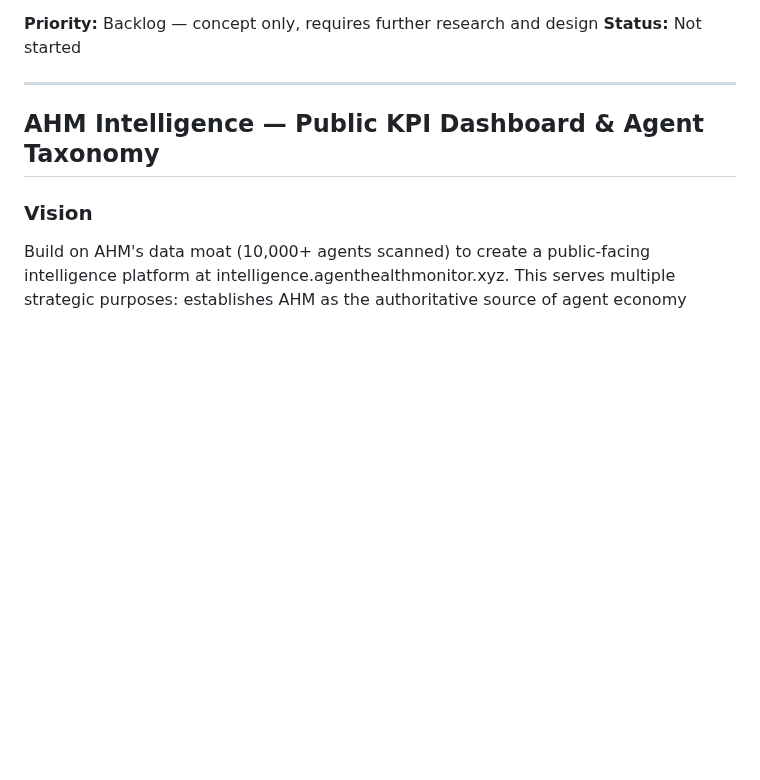
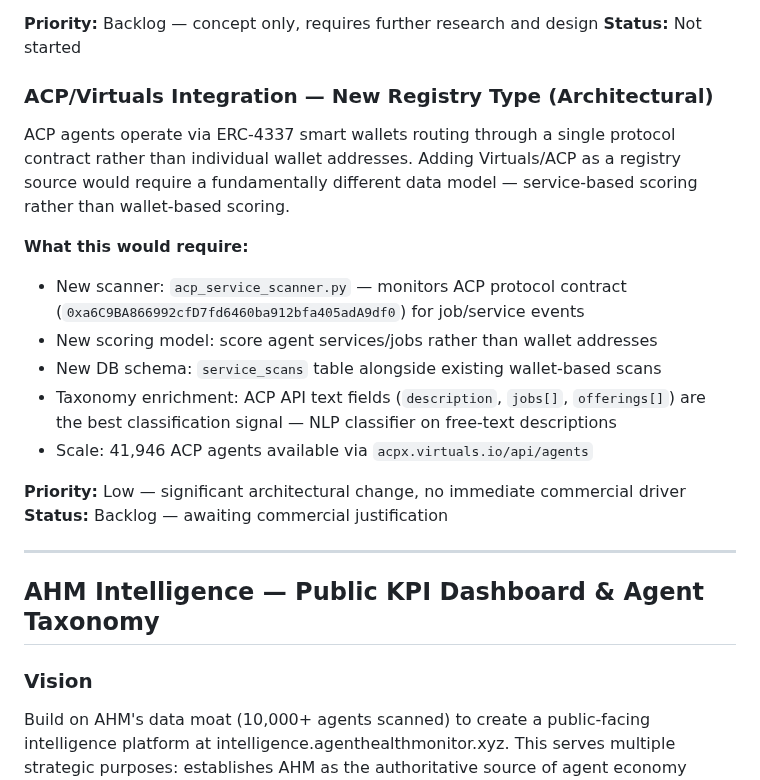
Before and after one commit to moonshot-cyber/agent-health-monitor, a Markdown page: ahm_backlog.md, the part around the change. GitHub-like rendering; blank space fills up the shorter version.

Commit message:
Add Virtuals factory spike findings to taxonomy docs and backlog (#133)
Documents the ERC-4337 architecture gap between Virtuals/ACP agents and
AHM's wallet-based model, and adds ACP registry integration as a backlog
item under Future Product Concepts.

Co-authored-by: Pablo <pablo@users.noreply.github.com>
Co-authored-by: Claude Opus 4.6 <noreply@anthropic.com>

```diff
--- a/ahm_backlog.md
+++ b/ahm_backlog.md
@@ -278,6 +278,25 @@ actively seeking verification of outputs and competing for quality rewards.
 
 **Priority:** Backlog — concept only, requires further research and design
 **Status:** Not started
+
+### ACP/Virtuals Integration — New Registry Type (Architectural)
+
+ACP agents operate via ERC-4337 smart wallets routing through a single protocol
+contract rather than individual wallet addresses. Adding Virtuals/ACP as a registry
+source would require a fundamentally different data model — service-based scoring
+rather than wallet-based scoring.
+
+**What this would require:**
+- New scanner: `acp_service_scanner.py` — monitors ACP protocol contract
+  (`0xa6C9BA866992cfD7fd6460ba912bfa405adA9df0`) for job/service events
+- New scoring model: score agent services/jobs rather than wallet addresses
+- New DB schema: `service_scans` table alongside existing wallet-based scans
+- Taxonomy enrichment: ACP API text fields (`description`, `jobs[]`, `offerings[]`)
+  are the best classification signal — NLP classifier on free-text descriptions
+- Scale: 41,946 ACP agents available via `acpx.virtuals.io/api/agents`
+
+**Priority:** Low — significant architectural change, no immediate commercial driver
+**Status:** Backlog — awaiting commercial justification
 
 ---
 
```
Also changed, not shown: docs/taxonomy-poc-summary.md (+4 -0 lines).
